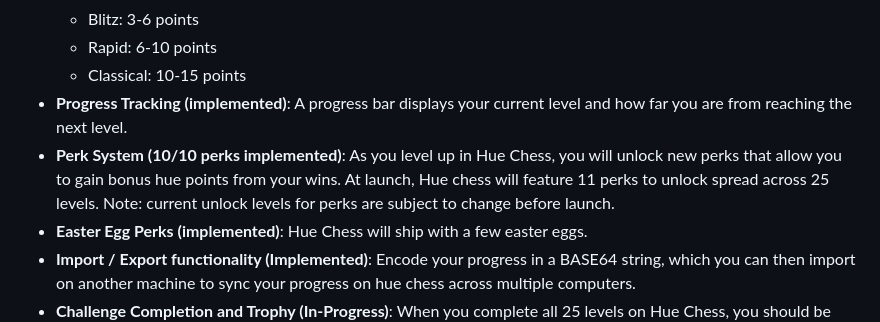
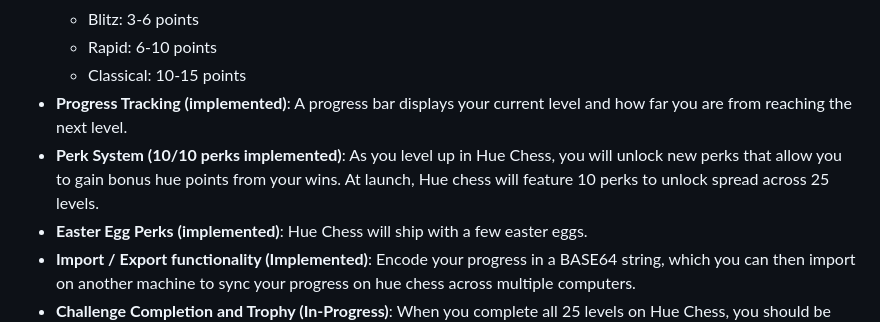
Before and after one commit to prefabcode/hue-chess, a Markdown page: README.md, the part around the change. GitHub-like rendering.

```diff
--- a/README.md
+++ b/README.md
@@ -20,7 +20,7 @@ To choose your perks, simply click on the **Hue Progress Bar** in the top right
   - Rapid: 6-10 points
   - Classical: 10-15 points
 - **Progress Tracking (implemented)**: A progress bar displays your current level and how far you are from reaching the next level.
-- **Perk System (10/10 perks implemented)**: As you level up in Hue Chess, you will unlock new perks that allow you to gain bonus hue points from your wins. At launch, Hue chess will feature 11 perks to unlock spread across 25 levels. Note: current unlock levels for perks are subject to change before launch.
+- **Perk System (10/10 perks implemented)**: As you level up in Hue Chess, you will unlock new perks that allow you to gain bonus hue points from your wins. At launch, Hue chess will feature 10 perks to unlock spread across 25 levels.
 - **Easter Egg Perks (implemented)**: Hue Chess will ship with a few easter eggs.
 - **Import / Export functionality (Implemented)**: Encode your progress in a BASE64 string, which you can then import on another machine to sync your progress on hue chess across multiple computers.
 - **Challenge Completion and Trophy (In-Progress)**: When you complete all 25 levels on Hue Chess, you should be rewarded with a unique Trophy on your profile. This Trophy stacks, so you can beat Hue Chess multiple times and continue earning more Trophies!
```
